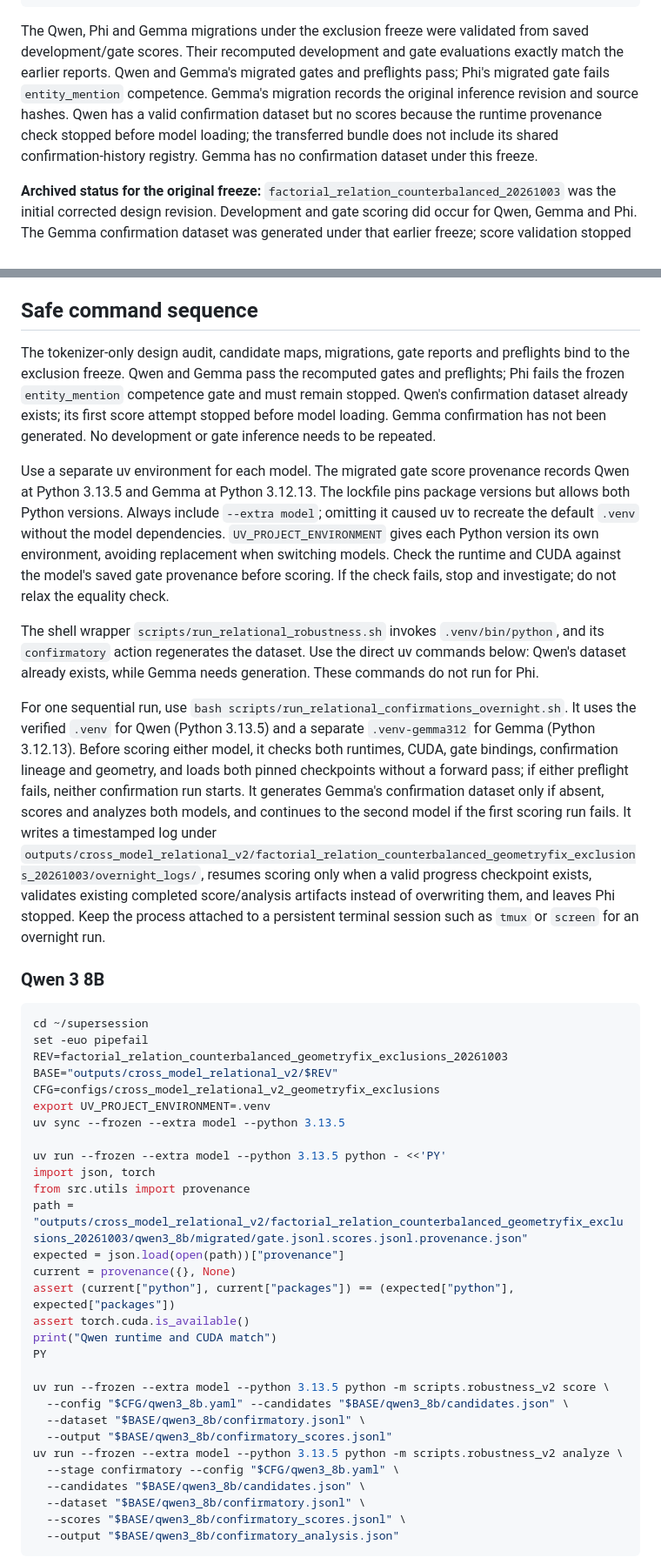
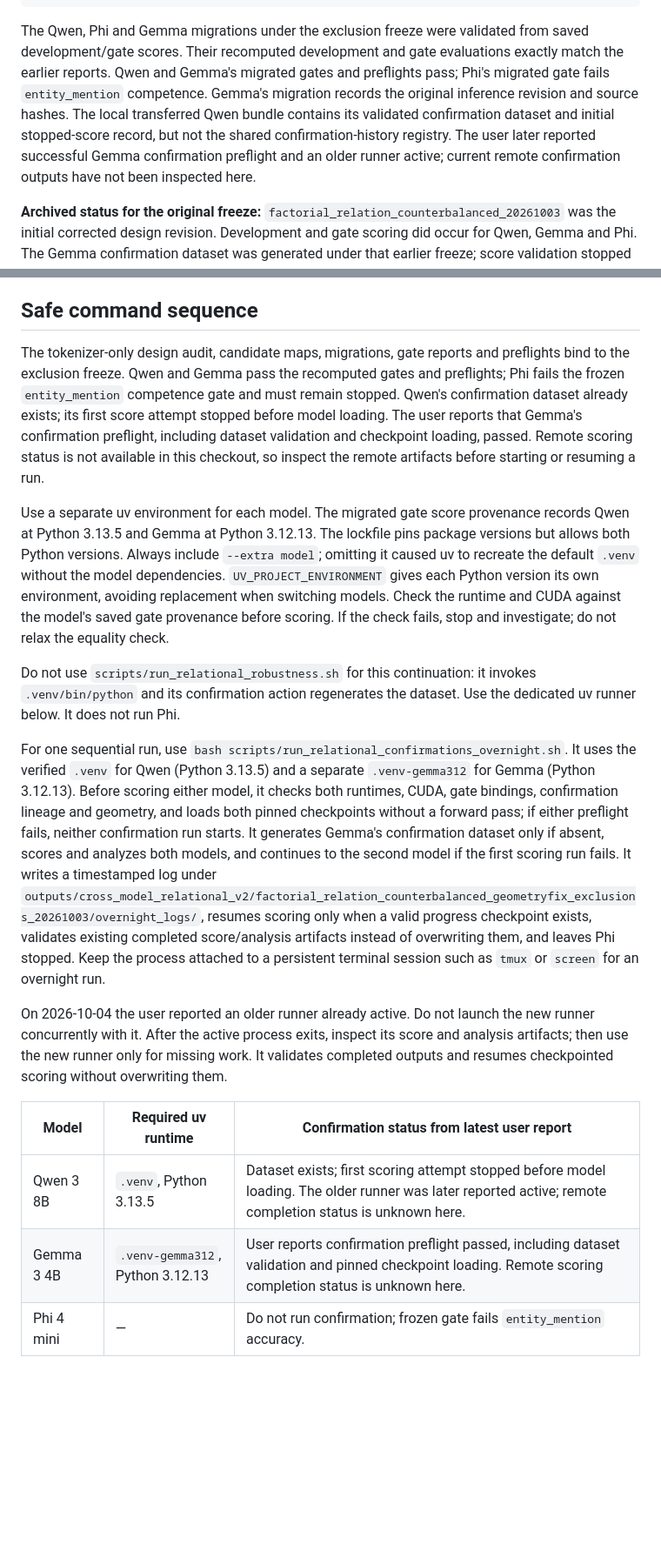
Before and after one commit to down-shift/supersession, a Markdown page: docs/cross_model_relational_v2.md, 2 parts joined by grey strips. Shown at 87% size. GitHub-like rendering; blank space fills up the shorter version.

````diff
--- a/docs/cross_model_relational_v2.md
+++ b/docs/cross_model_relational_v2.md
@@ -45,7 +45,7 @@ uv run --frozen --extra model --python 3.13.5 python -m scripts.robustness_v2 pr
   --output "$NEW/migrated/preflight.json"
 ```
 
-The Qwen, Phi and Gemma migrations under the exclusion freeze were validated from saved development/gate scores. Their recomputed development and gate evaluations exactly match the earlier reports. Qwen and Gemma's migrated gates and preflights pass; Phi's migrated gate fails `entity_mention` competence. Gemma's migration records the original inference revision and source hashes. Qwen has a valid confirmation dataset but no scores because the runtime provenance check stopped before model loading; the transferred bundle does not include its shared confirmation-history registry. Gemma has no confirmation dataset under this freeze.
+The Qwen, Phi and Gemma migrations under the exclusion freeze were validated from saved development/gate scores. Their recomputed development and gate evaluations exactly match the earlier reports. Qwen and Gemma's migrated gates and preflights pass; Phi's migrated gate fails `entity_mention` competence. Gemma's migration records the original inference revision and source hashes. The local transferred Qwen bundle contains its validated confirmation dataset and initial stopped-score record, but not the shared confirmation-history registry. The user later reported successful Gemma confirmation preflight and an older runner active; current remote confirmation outputs have not been inspected here.
 
 **Archived status for the original freeze:** `factorial_relation_counterbalanced_20261003` was the initial corrected design revision. Development and gate scoring did occur for Qwen, Gemma and Phi. The Gemma confirmation dataset was generated under that earlier freeze; score validation stopped before model loading, and no confirmation score file exists. The failed bundle is preserved under the r5 `migration_source/gemma3_4b/` directory and its histories are excluded by the newer freeze. No remote host was accessed in this work. This is a repository-frozen protocol, not externally preregistered.
 
@@ -94,45 +94,19 @@ The exclusion freeze binds the revised contract, code hash, model configs, v1 li
 
 ## Safe command sequence
 
-The tokenizer-only design audit, candidate maps, migrations, gate reports and preflights bind to the exclusion freeze. Qwen and Gemma pass the recomputed gates and preflights; Phi fails the frozen `entity_mention` competence gate and must remain stopped. Qwen's confirmation dataset already exists; its first score attempt stopped before model loading. Gemma confirmation has not been generated. No development or gate inference needs to be repeated.
+The tokenizer-only design audit, candidate maps, migrations, gate reports and preflights bind to the exclusion freeze. Qwen and Gemma pass the recomputed gates and preflights; Phi fails the frozen `entity_mention` competence gate and must remain stopped. Qwen's confirmation dataset already exists; its first score attempt stopped before model loading. The user reports that Gemma's confirmation preflight, including dataset validation and checkpoint loading, passed. Remote scoring status is not available in this checkout, so inspect the remote artifacts before starting or resuming a run.
 
 Use a separate uv environment for each model. The migrated gate score provenance records Qwen at Python 3.13.5 and Gemma at Python 3.12.13. The lockfile pins package versions but allows both Python versions. Always include `--extra model`; omitting it caused uv to recreate the default `.venv` without the model dependencies. `UV_PROJECT_ENVIRONMENT` gives each Python version its own environment, avoiding replacement when switching models. Check the runtime and CUDA against the model's saved gate provenance before scoring. If the check fails, stop and investigate; do not relax the equality check.
 
-The shell wrapper `scripts/run_relational_robustness.sh` invokes `.venv/bin/python`, and its `confirmatory` action regenerates the dataset. Use the direct uv commands below: Qwen's dataset already exists, while Gemma needs generation. These commands do not run for Phi.
+Do not use `scripts/run_relational_robustness.sh` for this continuation: it invokes `.venv/bin/python` and its confirmation action regenerates the dataset. Use the dedicated uv runner below. It does not run Phi.
 
 For one sequential run, use `bash scripts/run_relational_confirmations_overnight.sh`. It uses the verified `.venv` for Qwen (Python 3.13.5) and a separate `.venv-gemma312` for Gemma (Python 3.12.13). Before scoring either model, it checks both runtimes, CUDA, gate bindings, confirmation lineage and geometry, and loads both pinned checkpoints without a forward pass; if either preflight fails, neither confirmation run starts. It generates Gemma's confirmation dataset only if absent, scores and analyzes both models, and continues to the second model if the first scoring run fails. It writes a timestamped log under `outputs/cross_model_relational_v2/factorial_relation_counterbalanced_geometryfix_exclusions_20261003/overnight_logs/`, resumes scoring only when a valid progress checkpoint exists, validates existing completed score/analysis artifacts instead of overwriting them, and leaves Phi stopped. Keep the process attached to a persistent terminal session such as `tmux` or `screen` for an overnight run.
 
-### Qwen 3 8B
+On 2026-10-04 the user reported an older runner already active. Do not launch the new runner concurrently with it. After the active process exits, inspect its score and analysis artifacts; then use the new runner only for missing work. It validates completed outputs and resumes checkpointed scoring without overwriting them.
 
-```bash
-cd ~/supersession
-set -euo pipefail
-REV=factorial_relation_counterbalanced_geometryfix_exclusions_20261003
-BASE="outputs/cross_model_relational_v2/$REV"
-CFG=configs/cross_model_relational_v2_geometryfix_exclusions
-export UV_PROJECT_ENVIRONMENT=.venv
-uv sync --frozen --extra model --python 3.13.5
+| Model | Required uv runtime | Confirmation status from latest user report |
+|---|---|---|
+| Qwen 3 8B | `.venv`, Python 3.13.5 | Dataset exists; first scoring attempt stopped before model loading. The older runner was later reported active; remote completion status is unknown here. |
+| Gemma 3 4B | `.venv-gemma312`, Python 3.12.13 | User reports confirmation preflight passed, including dataset validation and pinned checkpoint loading. Remote scoring completion status is unknown here. |
+| Phi 4 mini | — | Do not run confirmation; frozen gate fails `entity_mention` accuracy. |
 
-uv run --frozen --extra model --python 3.13.5 python - <<'PY'
-import json, torch
-from src.utils import provenance
-path = "outputs/cross_model_relational_v2/factorial_relation_counterbalanced_geometryfix_exclusions_20261003/qwen3_8b/migrated/gate.jsonl.scores.jsonl.provenance.json"
-expected = json.load(open(path))["provenance"]
-current = provenance({}, None)
-assert (current["python"], current["packages"]) == (expected["python"], expected["packages"])
-assert torch.cuda.is_available()
-print("Qwen runtime and CUDA match")
-PY
-
-uv run --frozen --extra model --python 3.13.5 python -m scripts.robustness_v2 score \
-  --config "$CFG/qwen3_8b.yaml" --candidates "$BASE/qwen3_8b/candidates.json" \
-  --dataset "$BASE/qwen3_8b/confirmatory.jsonl" \
-  --output "$BASE/qwen3_8b/confirmatory_scores.jsonl"
-uv run --frozen --extra model --python 3.13.5 python -m scripts.robustness_v2 analyze \
-  --stage confirmatory --config "$CFG/qwen3_8b.yaml" \
-  --candidates "$BASE/qwen3_8b/candidates.json" \
-  --dataset "$BASE/qwen3_8b/confirmatory.jsonl" \
-  --scores "$BASE/qwen3_8b/confirmatory_scores.jsonl" \
-  --output "$BASE/qwen3_8b/confirmatory_analysis.json"
-```
-
````
Also changed, not shown: other parts of docs/cross_model_relational_v2.md (+2 -46 lines).
